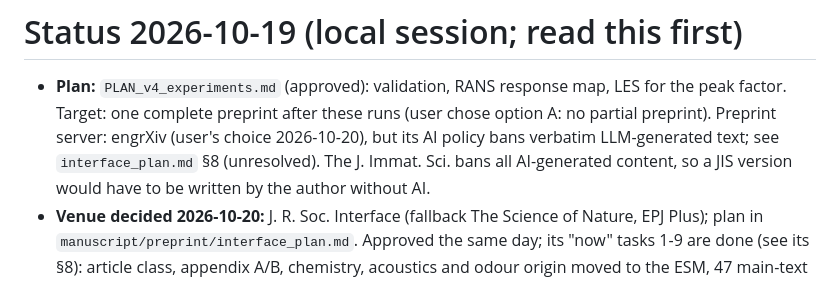
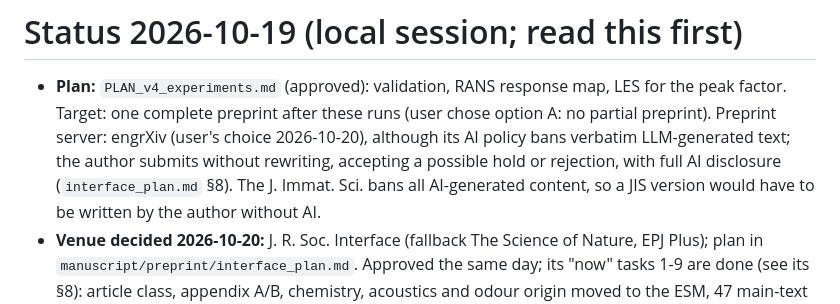
Before and after one commit to ccy5123/sbd, a Markdown page: HANDOFF.md, the part around the change. Rendered like a GitHub page.

```diff
--- a/HANDOFF.md
+++ b/HANDOFF.md
@@ -2,7 +2,8 @@
 
 - **Plan:** `PLAN_v4_experiments.md` (approved): validation, RANS response map, LES for the peak factor. Target: one
   complete preprint after these runs (user chose option A: no partial preprint). Preprint server: engrXiv (user's choice
-  2026-10-20), but its AI policy bans verbatim LLM-generated text; see `interface_plan.md` §8 (unresolved). The J. Immat. Sci. bans all AI-generated
+  2026-10-20), although its AI policy bans verbatim LLM-generated text; the author submits without rewriting,
+  accepting a possible hold or rejection, with full AI disclosure (`interface_plan.md` §8). The J. Immat. Sci. bans all AI-generated
   content, so a JIS version would have to be written by the author without AI.
 - **Venue decided 2026-10-20:** J. R. Soc. Interface (fallback The Science of Nature, EPJ Plus); plan in
   `manuscript/preprint/interface_plan.md`. Approved the same day; its "now" tasks 1-9 are done (see its §8):
```
Also changed, not shown: manuscript/preprint/interface_plan.md (+5 -1 lines).
